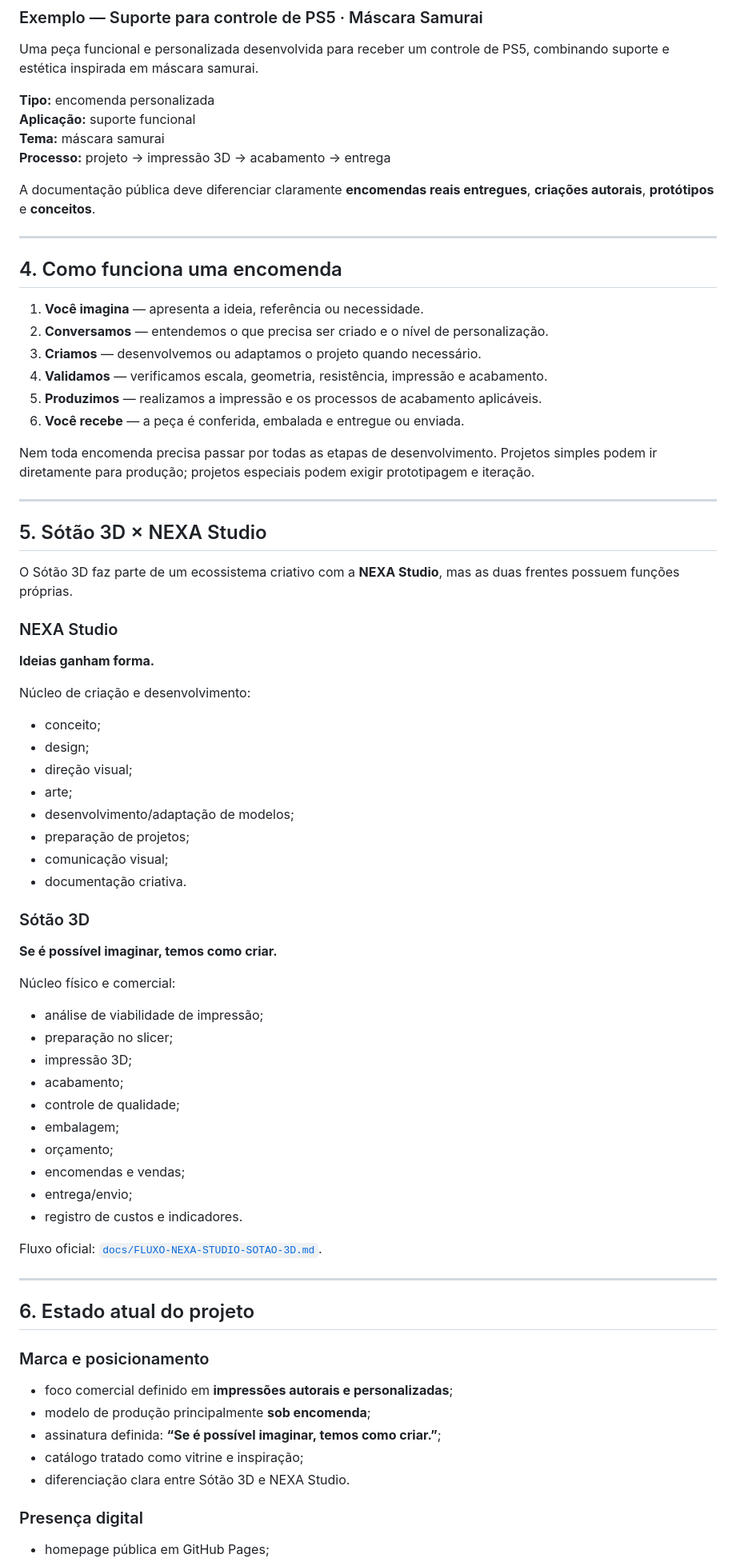
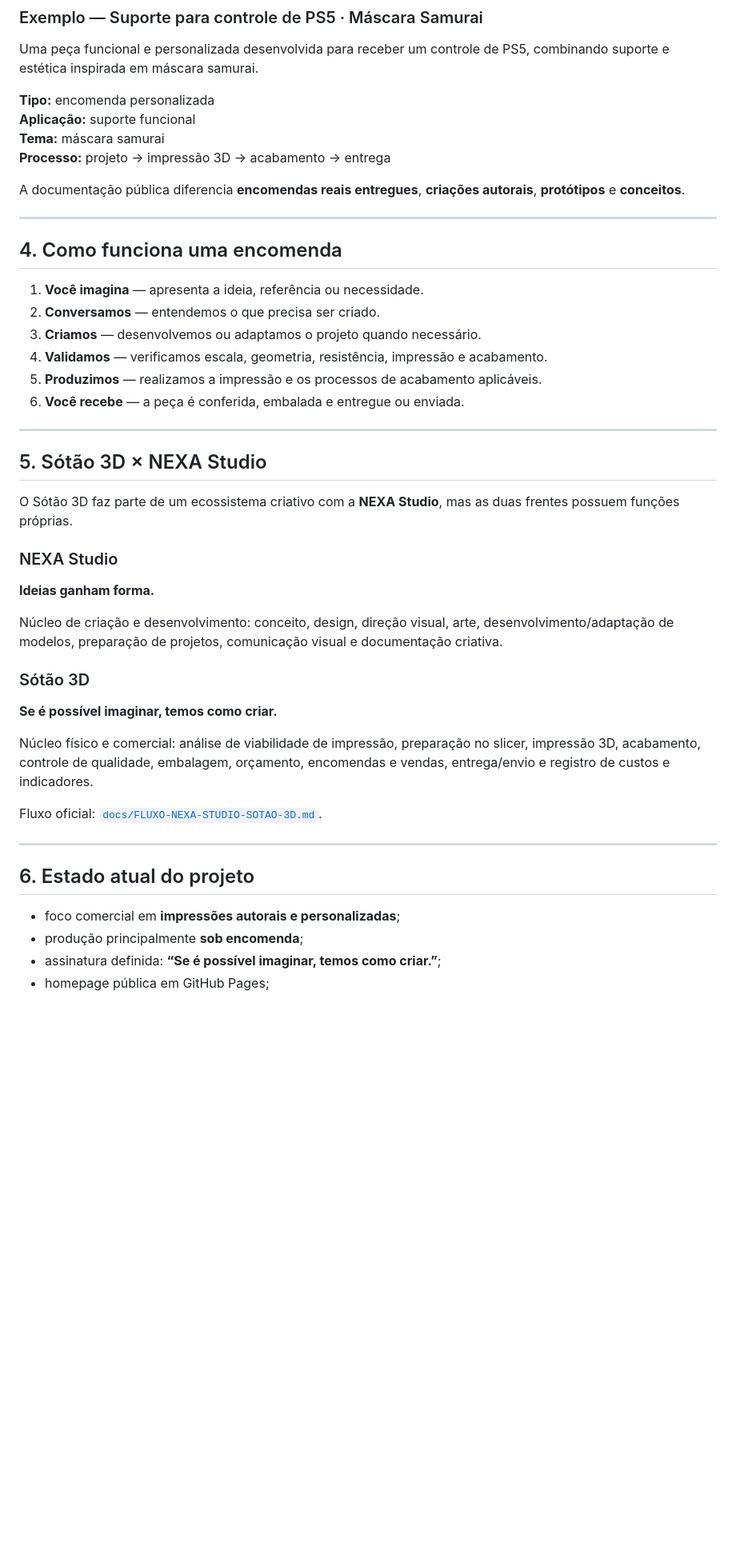
Before and after one commit to sayjinblackbelt/3D-Sotao, a Markdown page: README.md, the part around one of its changes. Shown at 80% size. GitHub-like rendering; blank space fills up the shorter version.

Commit message:
docs: padronizar idiomas e assinaturas no README

```diff
--- a/README.md
+++ b/README.md
@@ -89,20 +66,18 @@ Uma peça funcional e personalizada desenvolvida para receber um controle de PS5
 **Tema:** máscara samurai
 **Processo:** projeto → impressão 3D → acabamento → entrega
 
-A documentação pública deve diferenciar claramente **encomendas reais entregues**, **criações autorais**, **protótipos** e **conceitos**.
+A documentação pública diferencia **encomendas reais entregues**, **criações autorais**, **protótipos** e **conceitos**.
 
 ---
 
 ## 4. Como funciona uma encomenda
 
 1. **Você imagina** — apresenta a ideia, referência ou necessidade.
-2. **Conversamos** — entendemos o que precisa ser criado e o nível de personalização.
+2. **Conversamos** — entendemos o que precisa ser criado.
 3. **Criamos** — desenvolvemos ou adaptamos o projeto quando necessário.
 4. **Validamos** — verificamos escala, geometria, resistência, impressão e acabamento.
 5. **Produzimos** — realizamos a impressão e os processos de acabamento aplicáveis.
 6. **Você recebe** — a peça é conferida, embalada e entregue ou enviada.
-
-Nem toda encomenda precisa passar por todas as etapas de desenvolvimento. Projetos simples podem ir diretamente para produção; projetos especiais podem exigir prototipagem e iteração.
 
 ---
 
@@ -114,33 +89,13 @@ O Sótão 3D faz parte de um ecossistema criativo com a **NEXA Studio**, mas as
 
 **Ideias ganham forma.**
 
-Núcleo de criação e desenvolvimento:
-
-- conceito;
-- design;
-- direção visual;
-- arte;
-- desenvolvimento/adaptação de modelos;
-- preparação de projetos;
-- comunicação visual;
-- documentação criativa.
+Núcleo de criação e desenvolvimento: conceito, design, direção visual, arte, desenvolvimento/adaptação de modelos, preparação de projetos, comunicação visual e documentação criativa.
 
 ### Sótão 3D
 
 **Se é possível imaginar, temos como criar.**
 
-Núcleo físico e comercial:
-
-- análise de viabilidade de impressão;
-- preparação no slicer;
-- impressão 3D;
-- acabamento;
-- controle de qualidade;
-- embalagem;
-- orçamento;
-- encomendas e vendas;
-- entrega/envio;
-- registro de custos e indicadores.
+Núcleo físico e comercial: análise de viabilidade de impressão, preparação no slicer, impressão 3D, acabamento, controle de qualidade, embalagem, orçamento, encomendas e vendas, entrega/envio e registro de custos e indicadores.
 
 Fluxo oficial: [`docs/FLUXO-NEXA-STUDIO-SOTAO-3D.md`](docs/FLUXO-NEXA-STUDIO-SOTAO-3D.md).
 
@@ -148,14 +103,7 @@ Fluxo oficial: [`docs/FLUXO-NEXA-STUDIO-SOTAO-3D.md`](docs/FLUXO-NEXA-STUDIO-SOT
 
 ## 6. Estado atual do projeto
 
-### Marca e posicionamento
-
-- foco comercial definido em **impressões autorais e personalizadas**;
-- modelo de produção principalmente **sob encomenda**;
+- foco comercial em **impressões autorais e personalizadas**;
+- produção principalmente **sob encomenda**;
 - assinatura definida: **“Se é possível imaginar, temos como criar.”**;
-- catálogo tratado como vitrine e inspiração;
-- diferenciação clara entre Sótão 3D e NEXA Studio.
-
-### Presença digital
-
 - homepage pública em GitHub Pages;
```
Also changed, not shown: other parts of README.md (+26 -107 lines).
